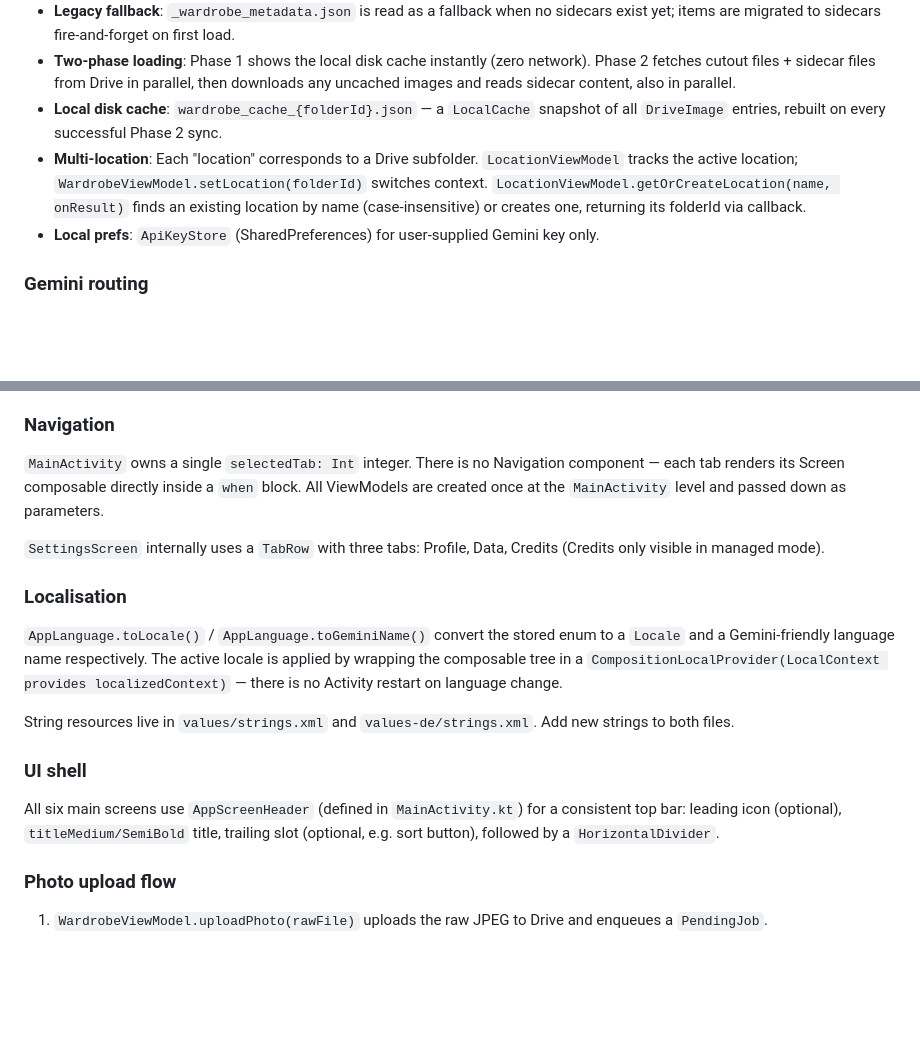
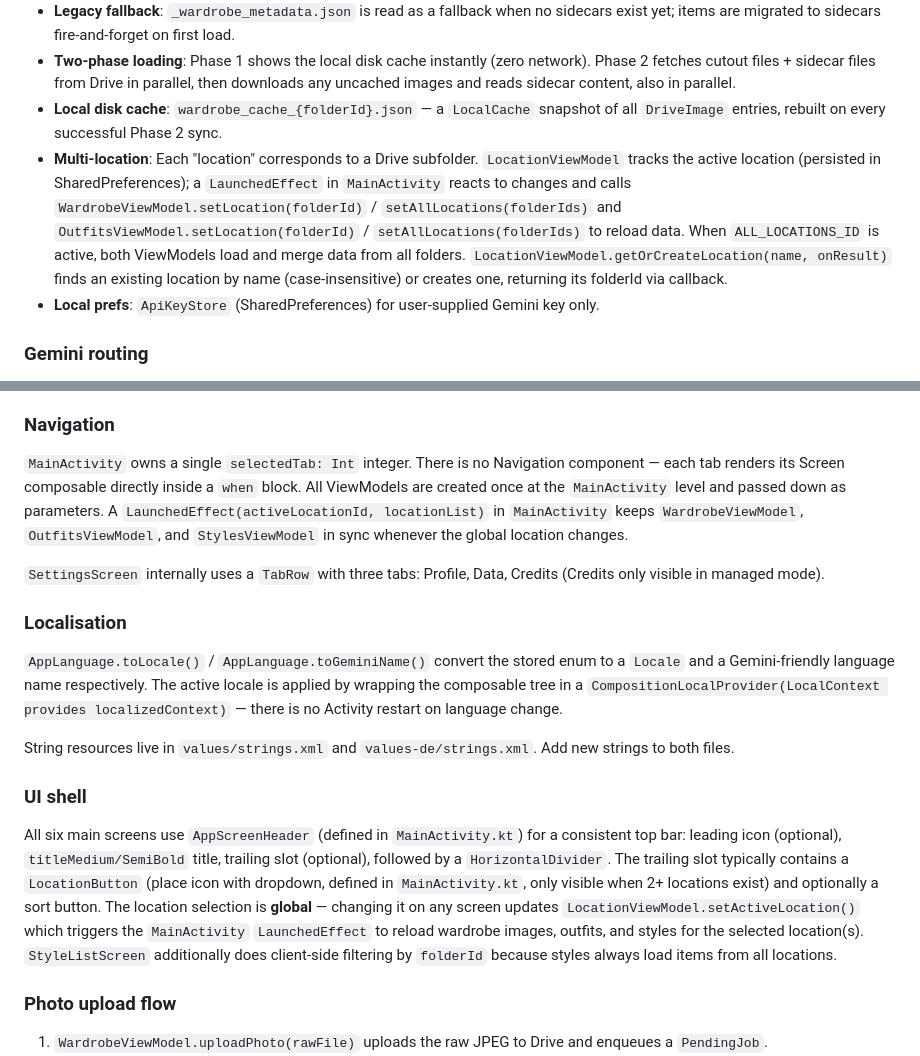
Before and after one commit to sonney2k/LibreLookAI, a Markdown page: CLAUDE.md, 2 parts joined by grey strips. Drawn GitHub-style; blank space fills up the shorter version.

Commit message:
Update CLAUDE.md to document global location filter and OutfitsViewModel.setAllLocations
Co-Authored-By: Claude Opus 4.6 <noreply@anthropic.com>

```diff
--- a/CLAUDE.md
+++ b/CLAUDE.md
@@ -86,7 +86,7 @@ All ViewModels extend `AndroidViewModel` and receive `Application` for context.
 - **Legacy fallback**: `_wardrobe_metadata.json` is read as a fallback when no sidecars exist yet; items are migrated to sidecars fire-and-forget on first load.
 - **Two-phase loading**: Phase 1 shows the local disk cache instantly (zero network). Phase 2 fetches cutout files + sidecar files from Drive in parallel, then downloads any uncached images and reads sidecar content, also in parallel.
 - **Local disk cache**: `wardrobe_cache_{folderId}.json` — a `LocalCache` snapshot of all `DriveImage` entries, rebuilt on every successful Phase 2 sync.
-- **Multi-location**: Each "location" corresponds to a Drive subfolder. `LocationViewModel` tracks the active location; `WardrobeViewModel.setLocation(folderId)` switches context. `LocationViewModel.getOrCreateLocation(name, onResult)` finds an existing location by name (case-insensitive) or creates one, returning its folderId via callback.
+- **Multi-location**: Each "location" corresponds to a Drive subfolder. `LocationViewModel` tracks the active location (persisted in SharedPreferences); a `LaunchedEffect` in `MainActivity` reacts to changes and calls `WardrobeViewModel.setLocation(folderId)` / `setAllLocations(folderIds)` and `OutfitsViewModel.setLocation(folderId)` / `setAllLocations(folderIds)` to reload data. When `ALL_LOCATIONS_ID` is active, both ViewModels load and merge data from all folders. `LocationViewModel.getOrCreateLocation(name, onResult)` finds an existing location by name (case-insensitive) or creates one, returning its folderId via callback.
 - **Local prefs**: `ApiKeyStore` (SharedPreferences) for user-supplied Gemini key only.
 
 ### Gemini routing
@@ -155,7 +155,7 @@ It shows: editable name + description, outfit items as 100 dp tappable tiles in
 
 ### Navigation
 
-`MainActivity` owns a single `selectedTab: Int` integer. There is no Navigation component — each tab renders its Screen composable directly inside a `when` block. All ViewModels are created once at the `MainActivity` level and passed down as parameters.
+`MainActivity` owns a single `selectedTab: Int` integer. There is no Navigation component — each tab renders its Screen composable directly inside a `when` block. All ViewModels are created once at the `MainActivity` level and passed down as parameters. A `LaunchedEffect(activeLocationId, locationList)` in `MainActivity` keeps `WardrobeViewModel`, `OutfitsViewModel`, and `StylesViewModel` in sync whenever the global location changes.
 
 `SettingsScreen` internally uses a `TabRow` with three tabs: Profile, Data, Credits (Credits only visible in managed mode).
 
@@ -167,7 +167,7 @@ String resources live in `values/strings.xml` and `values-de/strings.xml`. Add n
 
 ### UI shell
 
-All six main screens use `AppScreenHeader` (defined in `MainActivity.kt`) for a consistent top bar: leading icon (optional), `titleMedium/SemiBold` title, trailing slot (optional, e.g. sort button), followed by a `HorizontalDivider`.
+All six main screens use `AppScreenHeader` (defined in `MainActivity.kt`) for a consistent top bar: leading icon (optional), `titleMedium/SemiBold` title, trailing slot (optional), followed by a `HorizontalDivider`. The trailing slot typically contains a `LocationButton` (place icon with dropdown, defined in `MainActivity.kt`, only visible when 2+ locations exist) and optionally a sort button. The location selection is **global** — changing it on any screen updates `LocationViewModel.setActiveLocation()` which triggers the `MainActivity` `LaunchedEffect` to reload wardrobe images, outfits, and styles for the selected location(s). `StyleListScreen` additionally does client-side filtering by `folderId` because styles always load items from all locations.
 
 ### Photo upload flow
 
```
